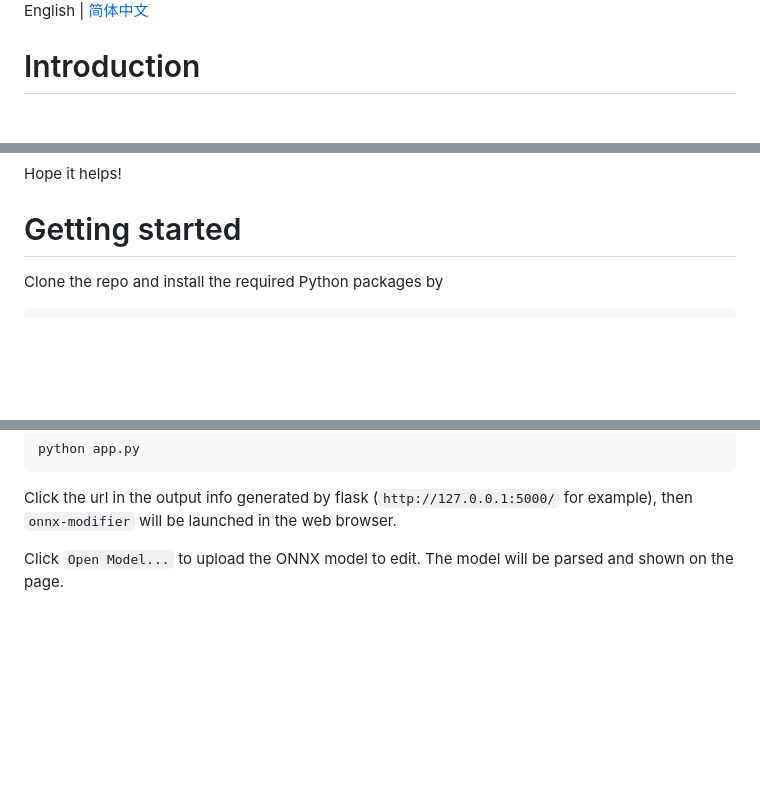
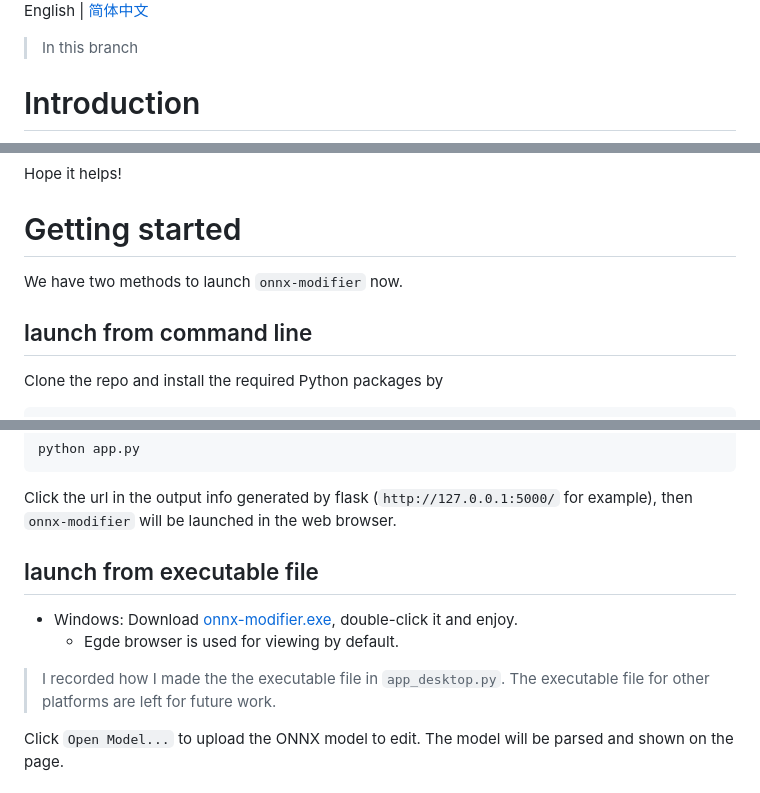
Before and after one commit to ZhangGe6/onnx-modifier, a Markdown page: readme.md, 3 parts joined by grey strips. Rendered like a GitHub page; blank space fills up the shorter version.

Commit message:
Windows exe is created

````diff
--- a/readme.md
+++ b/readme.md
@@ -1,6 +1,8 @@
 <img src="./docs/onnx_modifier_logo.png" style="zoom: 60%;" />
 
 English | [简体中文](readme_zh-CN.md)
+
+> In this branch
 
 # Introduction
 
@@ -27,6 +29,9 @@ Hope it helps!
 
 # Getting started
 
+We have two methods to launch `onnx-modifier` now.
+
+## launch from command line
 Clone the repo and install the required Python packages by
 
 ```bash
@@ -44,6 +49,13 @@ python app.py
 ```
 
 Click the url in the output info generated by flask (`http://127.0.0.1:5000/` for example), then `onnx-modifier` will be launched in the web browser.
+
+## launch from executable file
+- Windows: Download [onnx-modifier.exe](https://drive.google.com/file/d/1y7mYlvF0G5iiNDgOFh1ESXlTs8I2ipVQ/view?usp=sharing), double-click it and enjoy.
+  - Egde browser is used for viewing by default.
+
+> I recorded how I made the the executable file in `app_desktop.py`. The executable file for other platforms are left for future work.
+
 
 Click `Open Model...` to upload the ONNX model to edit. The model will be parsed and shown on the page.
 
````
Also changed, not shown: other parts of readme.md (+2 -1 lines), static/favicon.png (added), 3 other files.
